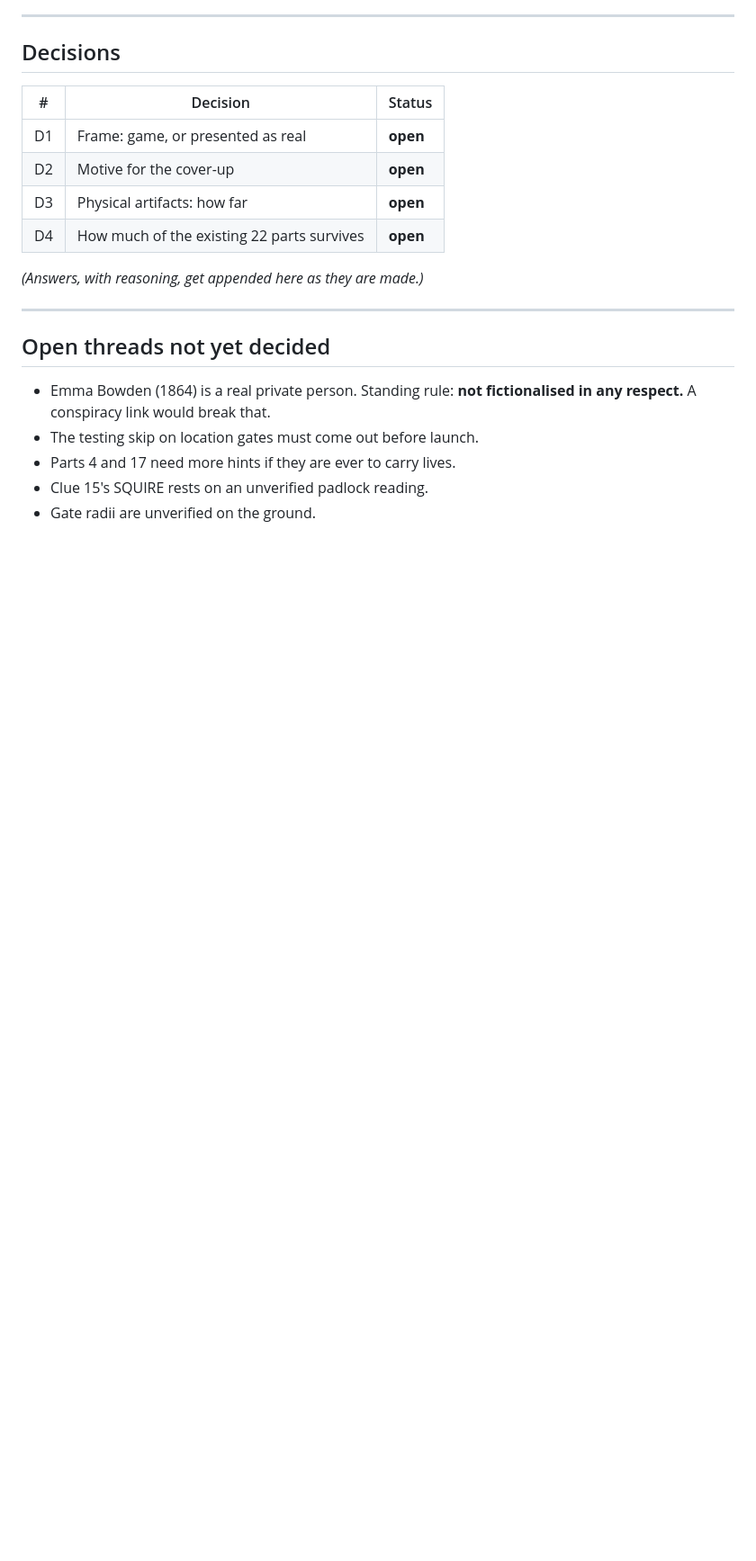
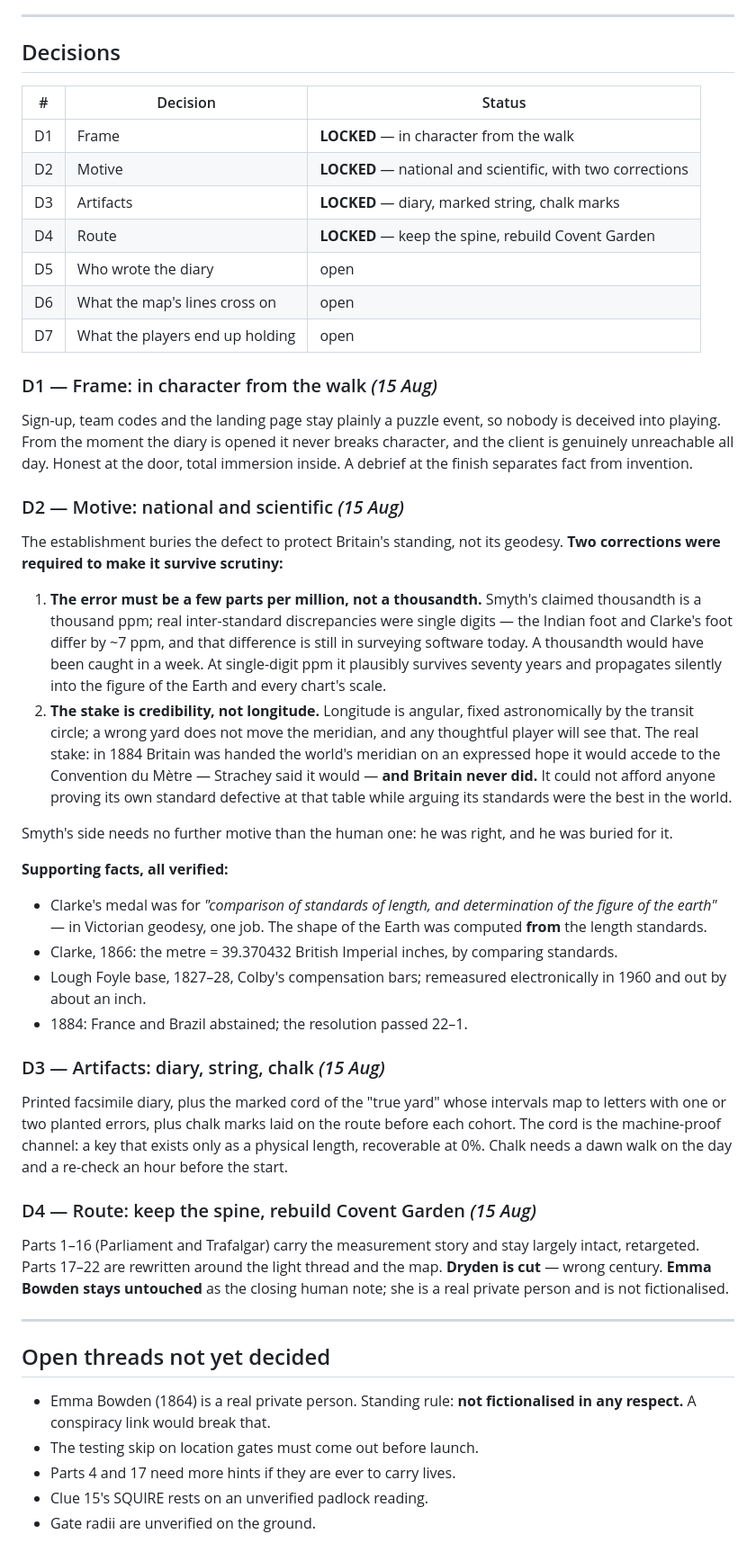
Before and after one commit to jwghopkins-lab/Fedora, a Markdown page: docs/narrative/STATE.md, the part around one of its changes. Shown at 90% size. GitHub-like rendering; blank space fills up the shorter version.

Commit message:
Lock the narrative spine: frame, motive, artifacts, route
D2 needed two corrections before it would survive a curious player.
Longitude is angular, so a false yard does not move the meridian; and
Smyth's claimed thousandth is a thousand parts per million against real
inter-standard discrepancies of single digits. The motive is now
credibility rather than geodesy, resting on the documented 1884 hope
that Britain would accede to the Convention du Metre in exchange for
Greenwich, which Britain's own delegate accepted and Britain never
honoured.

```diff
--- a/docs/narrative/STATE.md
+++ b/docs/narrative/STATE.md
@@ -175,12 +175,63 @@ Five independent verifiers with web search, 18 assertions, blind.
 
 | # | Decision | Status |
 |---|---|---|
-| D1 | Frame: game, or presented as real | **open** |
-| D2 | Motive for the cover-up | **open** |
-| D3 | Physical artifacts: how far | **open** |
-| D4 | How much of the existing 22 parts survives | **open** |
+| D1 | Frame | **LOCKED** — in character from the walk |
+| D2 | Motive | **LOCKED** — national and scientific, with two corrections |
+| D3 | Artifacts | **LOCKED** — diary, marked string, chalk marks |
+| D4 | Route | **LOCKED** — keep the spine, rebuild Covent Garden |
+| D5 | Who wrote the diary | open |
+| D6 | What the map's lines cross on | open |
+| D7 | What the players end up holding | open |
 
-*(Answers, with reasoning, get appended here as they are made.)*
+### D1 — Frame: in character from the walk *(15 Aug)*
+Sign-up, team codes and the landing page stay plainly a puzzle event, so nobody
+is deceived into playing. From the moment the diary is opened it never breaks
+character, and the client is genuinely unreachable all day. Honest at the door,
+total immersion inside. A debrief at the finish separates fact from invention.
+
+### D2 — Motive: national and scientific *(15 Aug)*
+The establishment buries the defect to protect Britain's standing, not its
+geodesy. **Two corrections were required to make it survive scrutiny:**
+
+1. **The error must be a few parts per million, not a thousandth.** Smyth's
+   claimed thousandth is a thousand ppm; real inter-standard discrepancies were
+   single digits — the Indian foot and Clarke's foot differ by ~7 ppm, and that
+   difference is still in surveying software today. A thousandth would have been
+   caught in a week. At single-digit ppm it plausibly survives seventy years and
+   propagates silently into the figure of the Earth and every chart's scale.
+2. **The stake is credibility, not longitude.** Longitude is angular, fixed
+   astronomically by the transit circle; a wrong yard does not move the meridian,
+   and any thoughtful player will see that. The real stake: in 1884 Britain was
+   handed the world's meridian on an expressed hope it would accede to the
+   Convention du Mètre — Strachey said it would — **and Britain never did.** It
+   could not afford anyone proving its own standard defective at that table
+   while arguing its standards were the best in the world.
+
+Smyth's side needs no further motive than the human one: he was right, and he
+was buried for it.
+
+**Supporting facts, all verified:**
+- Clarke's medal was for *"comparison of standards of length, and determination
+  of the figure of the earth"* — in Victorian geodesy, one job. The shape of the
+  Earth was computed **from** the length standards.
+- Clarke, 1866: the metre = 39.370432 British Imperial inches, by comparing
+  standards.
+- Lough Foyle base, 1827–28, Colby's compensation bars; remeasured
+  electronically in 1960 and out by about an inch.
+- 1884: France and Brazil abstained; the resolution passed 22–1.
+
+### D3 — Artifacts: diary, string, chalk *(15 Aug)*
+Printed facsimile diary, plus the marked cord of the "true yard" whose intervals
+map to letters with one or two planted errors, plus chalk marks laid on the route
+before each cohort. The cord is the machine-proof channel: a key that exists only
+as a physical length, recoverable at 0%. Chalk needs a dawn walk on the day and a
+re-check an hour before the start.
+
+### D4 — Route: keep the spine, rebuild Covent Garden *(15 Aug)*
+Parts 1–16 (Parliament and Trafalgar) carry the measurement story and stay
+largely intact, retargeted. Parts 17–22 are rewritten around the light thread and
+the map. **Dryden is cut** — wrong century. **Emma Bowden stays untouched** as
+the closing human note; she is a real private person and is not fictionalised.
 
 ---
 
```
Also changed, not shown: other parts of docs/narrative/STATE.md (+1 -1 lines).
